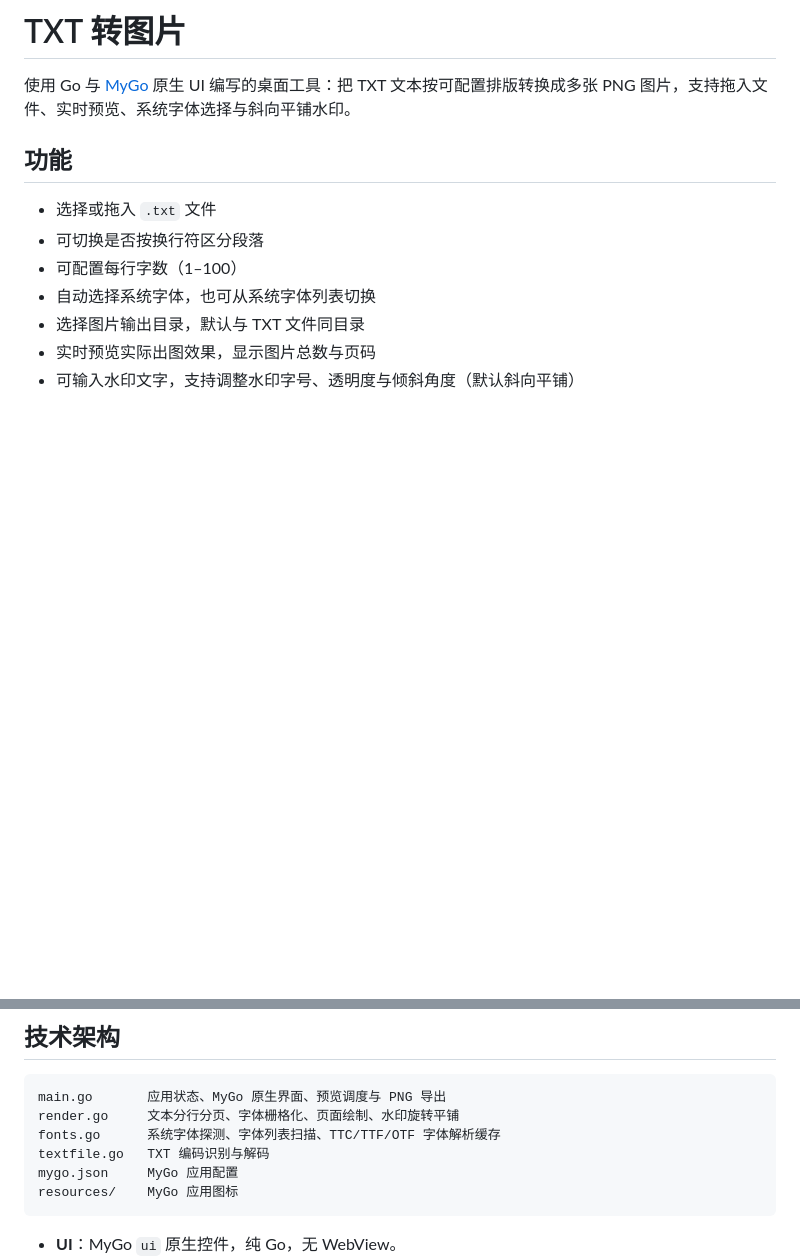
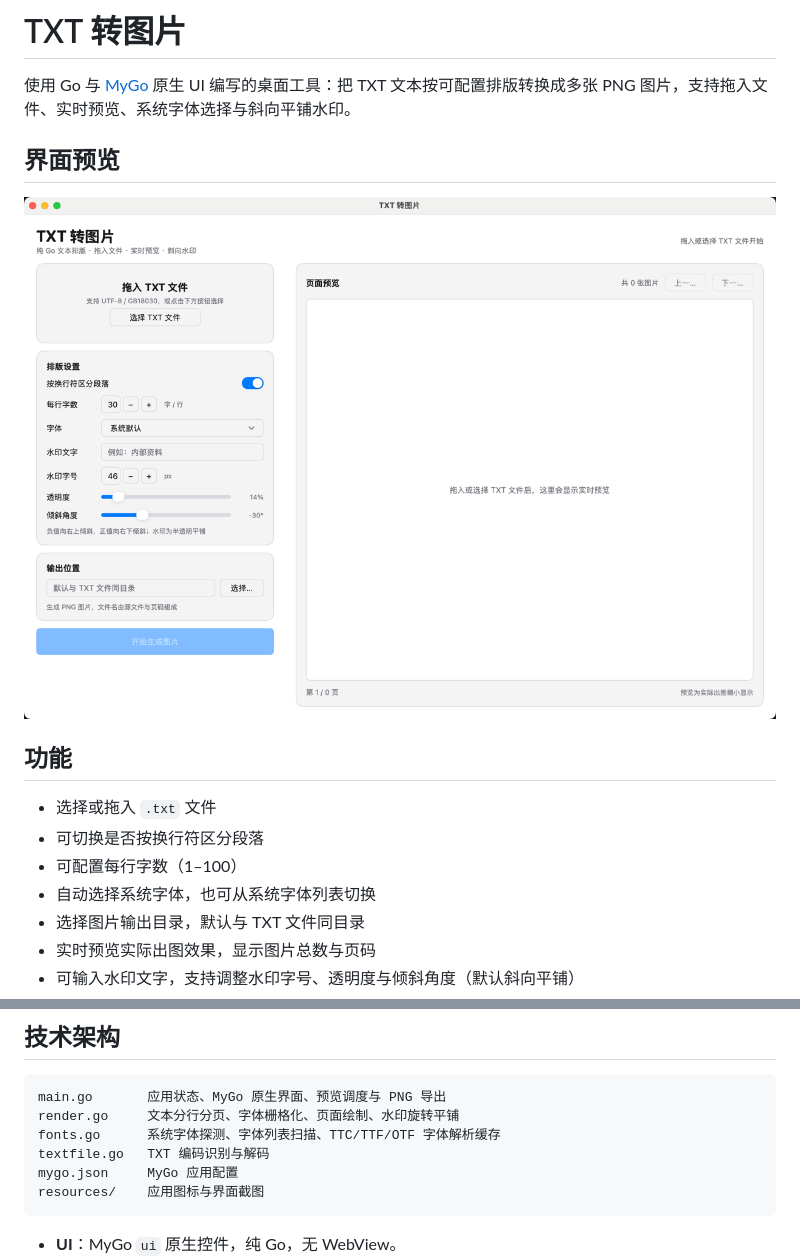
Before and after one commit to wangbintao1992/txt2imgGo, a Markdown page: README.md, 2 parts joined by grey strips. GitHub-like rendering; pictures changed too: resources/img.png (added); blank space fills up the shorter version.

Commit message:
docs: 添加界面预览截图

````diff
--- a/README.md
+++ b/README.md
@@ -1,6 +1,10 @@
 # TXT 转图片
 
 使用 Go 与 [MyGo](https://github.com/egoist/mygo) 原生 UI 编写的桌面工具：把 TXT 文本按可配置排版转换成多张 PNG 图片，支持拖入文件、实时预览、系统字体选择与斜向平铺水印。
+
+## 界面预览
+
+![TXT 转图片界面](resources/img.png)
 
 ## 功能
 
@@ -22,7 +26,7 @@ render.go     文本分行分页、字体栅格化、页面绘制、水印旋转
 fonts.go      系统字体探测、字体列表扫描、TTC/TTF/OTF 字体解析缓存
 textfile.go   TXT 编码识别与解码
 mygo.json     MyGo 应用配置
-resources/    MyGo 应用图标
+resources/    应用图标与界面截图
 ```
 
 - **UI**：MyGo `ui` 原生控件，纯 Go，无 WebView。
````
